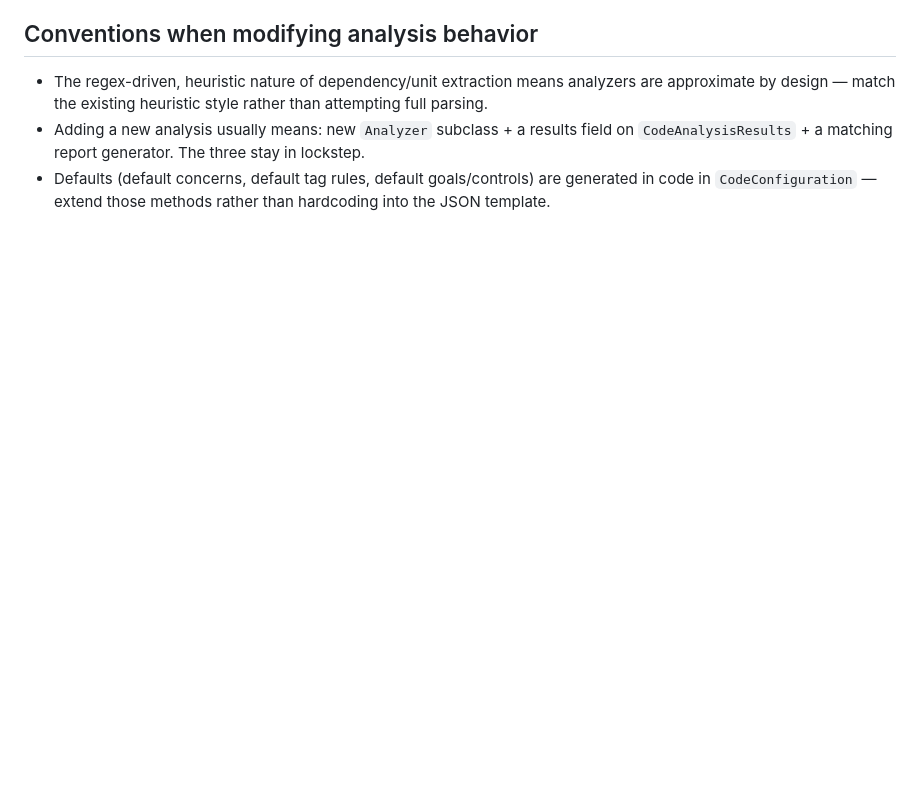
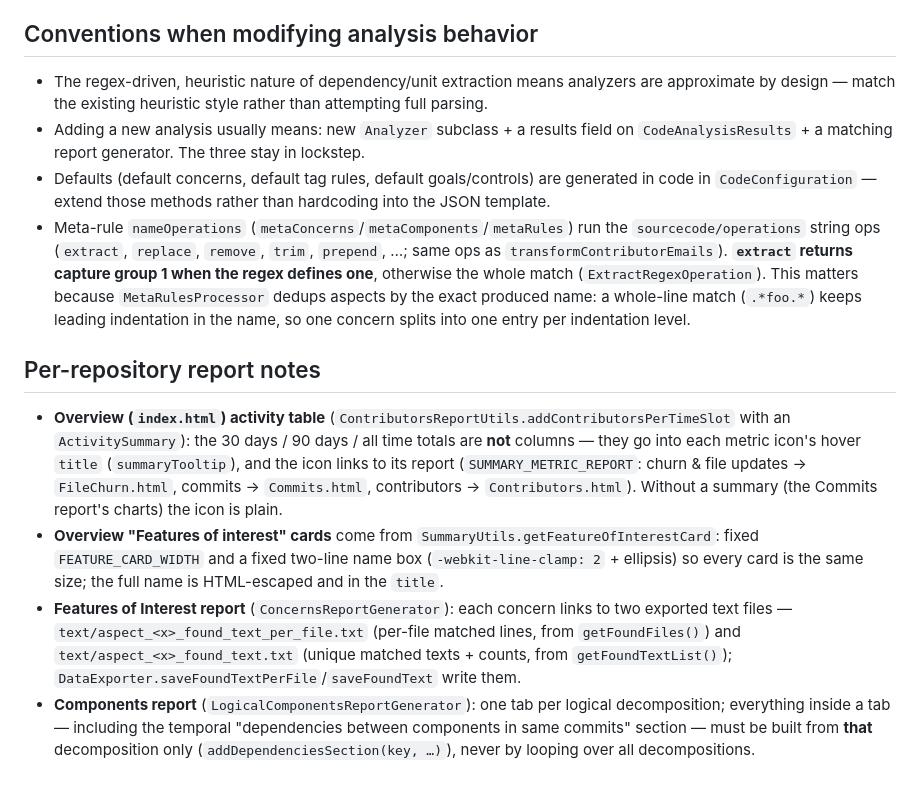
Before and after one commit to zeljkoobrenovic/sokrates, a Markdown page: CLAUDE.md, the part around the change. Rendered like a GitHub page; blank space fills up the shorter version.

Commit message:
Document report rendering notes in CLAUDE.md
Co-Authored-By: Claude Fable 5 <noreply@anthropic.com>

```diff
--- a/CLAUDE.md
+++ b/CLAUDE.md
@@ -167,3 +167,11 @@ Dependency/visualization graphs (component, file-temporal, duplication-between-c
 - The regex-driven, heuristic nature of dependency/unit extraction means analyzers are approximate by design — match the existing heuristic style rather than attempting full parsing.
 - Adding a new analysis usually means: new `Analyzer` subclass + a results field on `CodeAnalysisResults` + a matching report generator. The three stay in lockstep.
 - Defaults (default concerns, default tag rules, default goals/controls) are generated in code in `CodeConfiguration` — extend those methods rather than hardcoding into the JSON template.
+- Meta-rule `nameOperations` (`metaConcerns`/`metaComponents`/`metaRules`) run the `sourcecode/operations` string ops (`extract`, `replace`, `remove`, `trim`, `prepend`, …; same ops as `transformContributorEmails`). **`extract` returns capture group 1 when the regex defines one**, otherwise the whole match (`ExtractRegexOperation`). This matters because `MetaRulesProcessor` dedups aspects by the exact produced name: a whole-line match (`.*foo.*`) keeps leading indentation in the name, so one concern splits into one entry per indentation level.
+
+## Per-repository report notes
+
+- **Overview (`index.html`) activity table** (`ContributorsReportUtils.addContributorsPerTimeSlot` with an `ActivitySummary`): the 30 days / 90 days / all time totals are **not** columns — they go into each metric icon's hover `title` (`summaryTooltip`), and the icon links to its report (`SUMMARY_METRIC_REPORT`: churn & file updates → `FileChurn.html`, commits → `Commits.html`, contributors → `Contributors.html`). Without a summary (the Commits report's charts) the icon is plain.
+- **Overview "Features of interest" cards** come from `SummaryUtils.getFeatureOfInterestCard`: fixed `FEATURE_CARD_WIDTH` and a fixed two-line name box (`-webkit-line-clamp: 2` + ellipsis) so every card is the same size; the full name is HTML-escaped and in the `title`.
+- **Features of Interest report** (`ConcernsReportGenerator`): each concern links to two exported text files — `text/aspect_<x>_found_text_per_file.txt` (per-file matched lines, from `getFoundFiles()`) and `text/aspect_<x>_found_text.txt` (unique matched texts + counts, from `getFoundTextList()`); `DataExporter.saveFoundTextPerFile`/`saveFoundText` write them.
+- **Components report** (`LogicalComponentsReportGenerator`): one tab per logical decomposition; everything inside a tab — including the temporal "dependencies between components in same commits" section — must be built from **that** decomposition only (`addDependenciesSection(key, …)`), never by looping over all decompositions.
```
